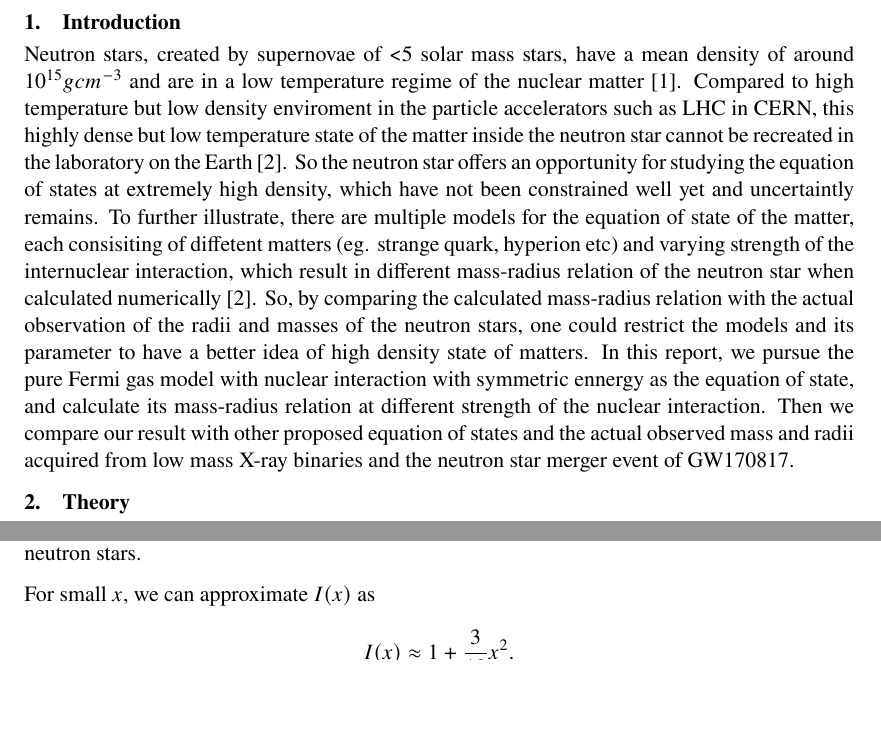
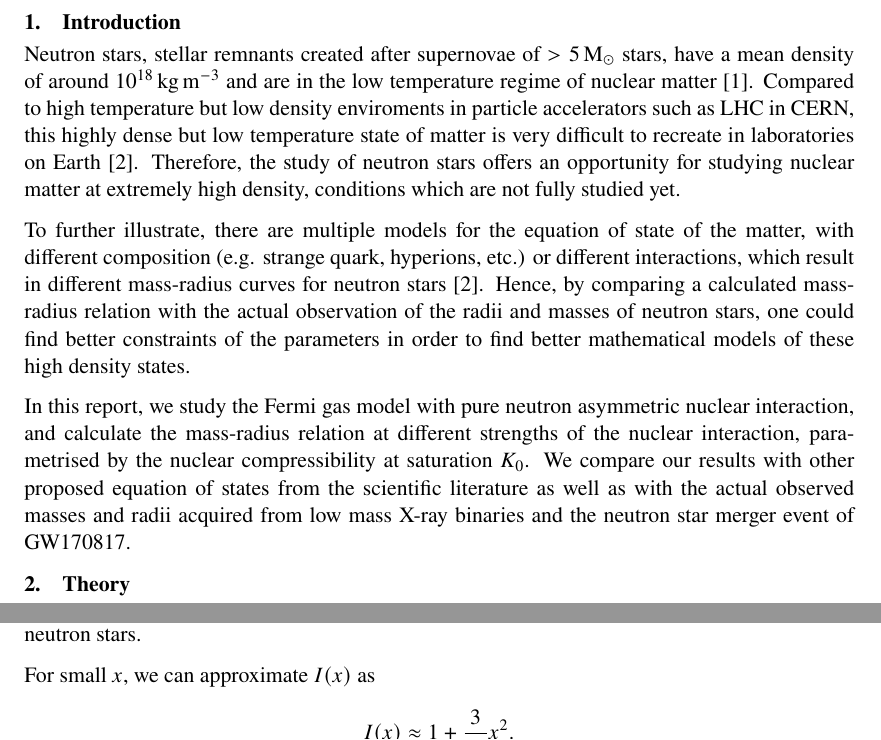
Before and after one commit to lacc97/ComputingTheoryProjectY2, a LaTeX document (Report/report.tex): two parts of pages 2 and 3 of 10, joined at a grey line, cut so that both start at the same text, the shorter picture padded with empty space. Compiled offline with pdfLaTeX.

Commit message:
Wording of introduction

```diff
--- a/Report/report.tex
+++ b/Report/report.tex
@@ -79,9 +79,11 @@
     {In this project, the effects of the internal structure of the neutron stars on their radius and mass were examined by solving the Tolman-Oppenheimer-Volkoff equation with appropriate equation of states using 4th order Runge-Kutta method. For the equation of state, pure Fermi gas consisting of proton and neutron was used, and different strength of nuclear interactions were considered by varying the nuclear incompressibility $K_0$. For each values of $K_0=100Mev$, $175MeV$, $250MeV$, $325MeV$, and $400MeV$ the maximum masses were determined to be \SI{1.36}{\solarmass}, \SI{2.01}{\solarmass}, \SI{2.30}{\solarmass}, \SI{2.27}{\solarmass}, and \SI{1.97}{\solarmass}. The resulting mass-radius relations were compared with the actual observation of low mass X-ray binaries and neutron star merger, and the EOS with the $K_0$ of $175MeV$ and $250MeV$ was the most consistent with the observations.}
 
     \section{Introduction}
-        Neutron stars, created by supernovae of <5 solar mass stars, have a mean density of around $10^{15} gcm^{-3}$ and are in a low temperature regime of the nuclear matter \cite{shapiro.teukolsky.1983/bh.wd.ns.co}. Compared to high temperature but low density enviroment in the particle accelerators such as LHC in CERN, this highly dense but low temperature state of the matter inside the neutron star cannot be recreated in the laboratory on the Earth \cite{graber.andersson.2017/ns.lab}. So the neutron star offers an opportunity for studying the equation of states at extremely high density, which have not been constrained well yet and uncertaintly remains.
-        To further illustrate, there are multiple models for the equation of state of the matter, each consisiting of diffetent matters (eg. strange quark, hyperion etc) and varying strength of the internuclear interaction, which result in different mass-radius relation of the neutron star when calculated numerically \cite{graber.andersson.2017/ns.lab}. So, by comparing the calculated mass-radius relation with the actual observation of the radii and masses of the neutron stars, one could restrict the models and its parameter to have a better idea of high density state of matters.
-        In this report, we pursue the pure Fermi gas model with nuclear interaction with symmetric ennergy as the equation of state, and calculate its mass-radius relation at different strength of the nuclear interaction. Then we compare our result with other proposed equation of states and the actual observed mass and radii acquired from low mass X-ray binaries and the neutron star merger event of GW170817.
+        Neutron stars, stellar remnants created after supernovae of $>\SI{5}{\solarmass}$ stars, have a mean density of around \SI{e18}{\kilogram\per\meter\cubed} and are in the low temperature regime of nuclear matter \parencite{shapiro.teukolsky.1983/bh.wd.ns.co}. Compared to high temperature but low density enviroments in particle accelerators such as LHC in CERN, this highly dense but low temperature state of matter is very difficult to recreate in laboratories on Earth \parencite{graber.andersson.2017/ns.lab}. Therefore, the study of neutron stars offers an opportunity for studying nuclear matter at extremely high density, conditions which are not fully studied yet.
+
+        To further illustrate, there are multiple models for the equation of state of the matter, with different composition (e.g. strange quark, hyperions, etc.) or different interactions, which result in different mass-radius curves for neutron stars \cite{graber.andersson.2017/ns.lab}. Hence, by comparing a calculated mass-radius relation with the actual observation of the radii and masses of neutron stars, one could find better constraints of the parameters in order to find better mathematical models of these high density states.
+
+        In this report, we study the Fermi gas model with pure neutron asymmetric nuclear interaction, and calculate the mass-radius relation at different strengths of the nuclear interaction, parametrised by the nuclear compressibility at saturation $K_{0}$. We compare our results with other proposed equation of states from the scientific literature as well as with the actual observed masses and radii acquired from low mass X-ray binaries and the neutron star merger event of GW170817.
 
     \section{Theory}
         \subsection{Structure equation}
```
